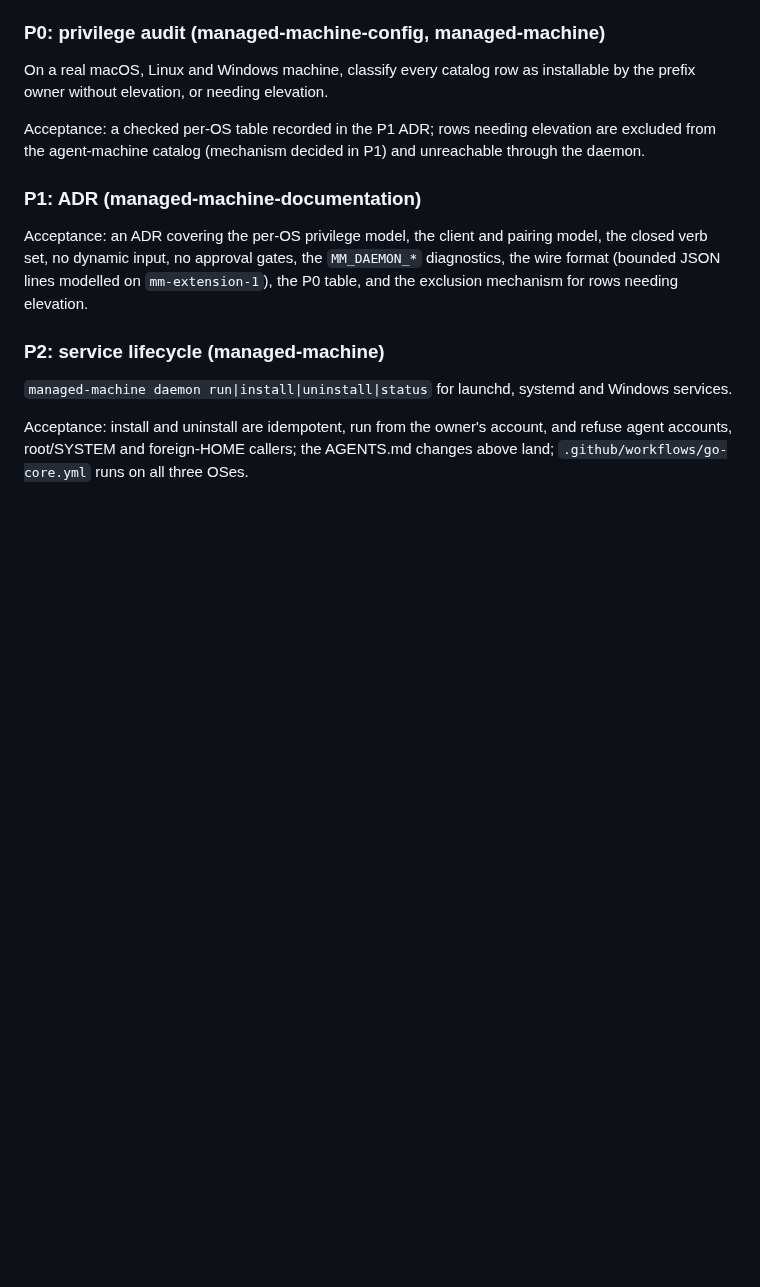
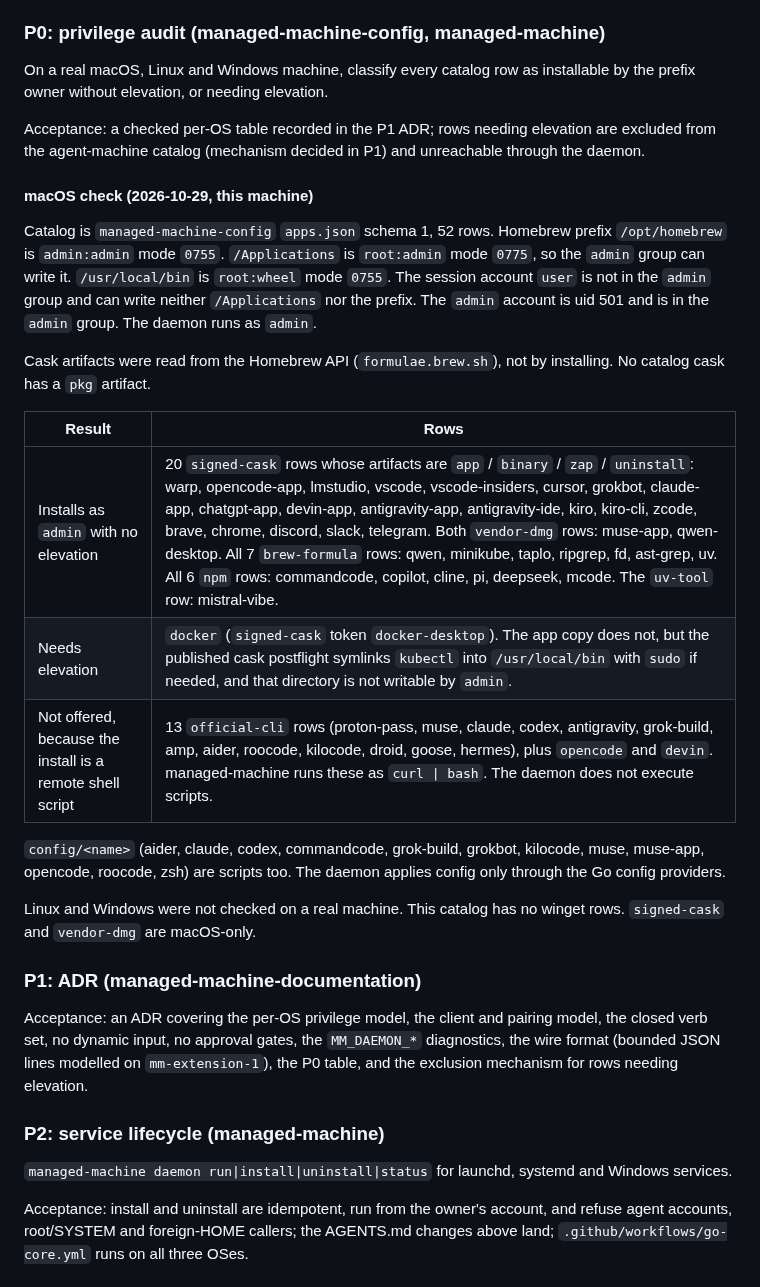
Before and after one commit to qwts/managed-machine, a Markdown page: docs/plans/machine-daemon.md, the part around the change. Drawn GitHub-style; blank space fills up the shorter version.

Commit message:
docs: record the macOS catalog privilege audit
Docker is the only catalog cask whose published install needs root.
Remote install scripts are not offered to the daemon.

Co-authored-by: Cursor <cursoragent@cursor.com>
Co-authored-by: iron-thicket-d9 <agent_9bb75465-199b-4a42-aeec-67d609803ad9@souls.agent-bot.invalid>
Agent-Identity: agent_9bb75465-199b-4a42-aeec-67d609803ad9

```diff
--- a/docs/plans/machine-daemon.md
+++ b/docs/plans/machine-daemon.md
@@ -211,6 +211,28 @@ Acceptance: a checked per-OS table recorded in the P1 ADR; rows needing
 elevation are excluded from the agent-machine catalog (mechanism decided in
 P1) and unreachable through the daemon.
 
+#### macOS check (2026-10-29, this machine)
+
+Catalog is `managed-machine-config` `apps.json` schema 1, 52 rows. Homebrew
+prefix `/opt/homebrew` is `admin:admin` mode `0755`. `/Applications` is
+`root:admin` mode `0775`, so the `admin` group can write it. `/usr/local/bin`
+is `root:wheel` mode `0755`. The session account `user` is not in the `admin`
+group and can write neither `/Applications` nor the prefix. The `admin`
+account is uid 501 and is in the `admin` group. The daemon runs as `admin`.
+
+Cask artifacts were read from the Homebrew API (`formulae.brew.sh`), not by
+installing. No catalog cask has a `pkg` artifact.
+
+| Result | Rows |
+|---|---|
+| Installs as `admin` with no elevation | 20 `signed-cask` rows whose artifacts are `app` / `binary` / `zap` / `uninstall`: warp, opencode-app, lmstudio, vscode, vscode-insiders, cursor, grokbot, claude-app, chatgpt-app, devin-app, antigravity-app, antigravity-ide, kiro, kiro-cli, zcode, brave, chrome, discord, slack, telegram. Both `vendor-dmg` rows: muse-app, qwen-desktop. All 7 `brew-formula` rows: qwen, minikube, taplo, ripgrep, fd, ast-grep, uv. All 6 `npm` rows: commandcode, copilot, cline, pi, deepseek, mcode. The `uv-tool` row: mistral-vibe. |
+| Needs elevation | `docker` (`signed-cask` token `docker-desktop`). The app copy does not, but the published cask postflight symlinks `kubectl` into `/usr/local/bin` with `sudo` if needed, and that directory is not writable by `admin`. |
+| Not offered, because the install is a remote shell script | 13 `official-cli` rows (proton-pass, muse, claude, codex, antigravity, grok-build, amp, aider, roocode, kilocode, droid, goose, hermes), plus `opencode` and `devin`. managed-machine runs these as `curl \| bash`. The daemon does not execute scripts. |
+
+`config/<name>` (aider, claude, codex, commandcode, grok-build, grokbot, kilocode, muse, muse-app, opencode, roocode, zsh) are scripts too. The daemon applies config only through the Go config providers.
+
+Linux and Windows were not checked on a real machine. This catalog has no winget rows. `signed-cask` and `vendor-dmg` are macOS-only.
+
 ### P1: ADR (managed-machine-documentation)
 
 Acceptance: an ADR covering the per-OS privilege model, the client and pairing
```
